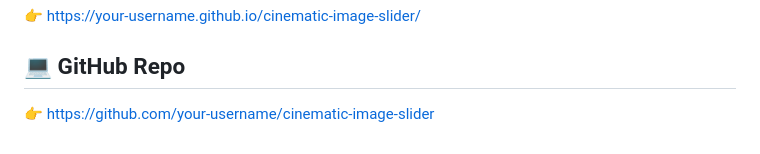
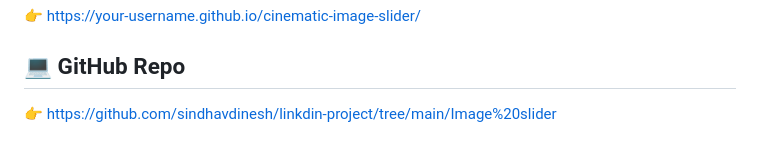
Before and after one commit to sindhavdinesh/linkdin-project, a Markdown page: Image slider/README.md, the part around the change. Rendered like a GitHub page.

```diff
--- a/Image slider/README.md
+++ b/Image slider/README.md
@@ -141,4 +141,4 @@ Made with 💻 + 🔥 by *Dinesh Sindhav*
 👉 https://your-username.github.io/cinematic-image-slider/
 
 ## 💻 GitHub Repo
-👉 https://github.com/your-username/cinematic-image-slider
+👉 https://github.com/sindhavdinesh/linkdin-project/tree/main/Image%20slider
```
